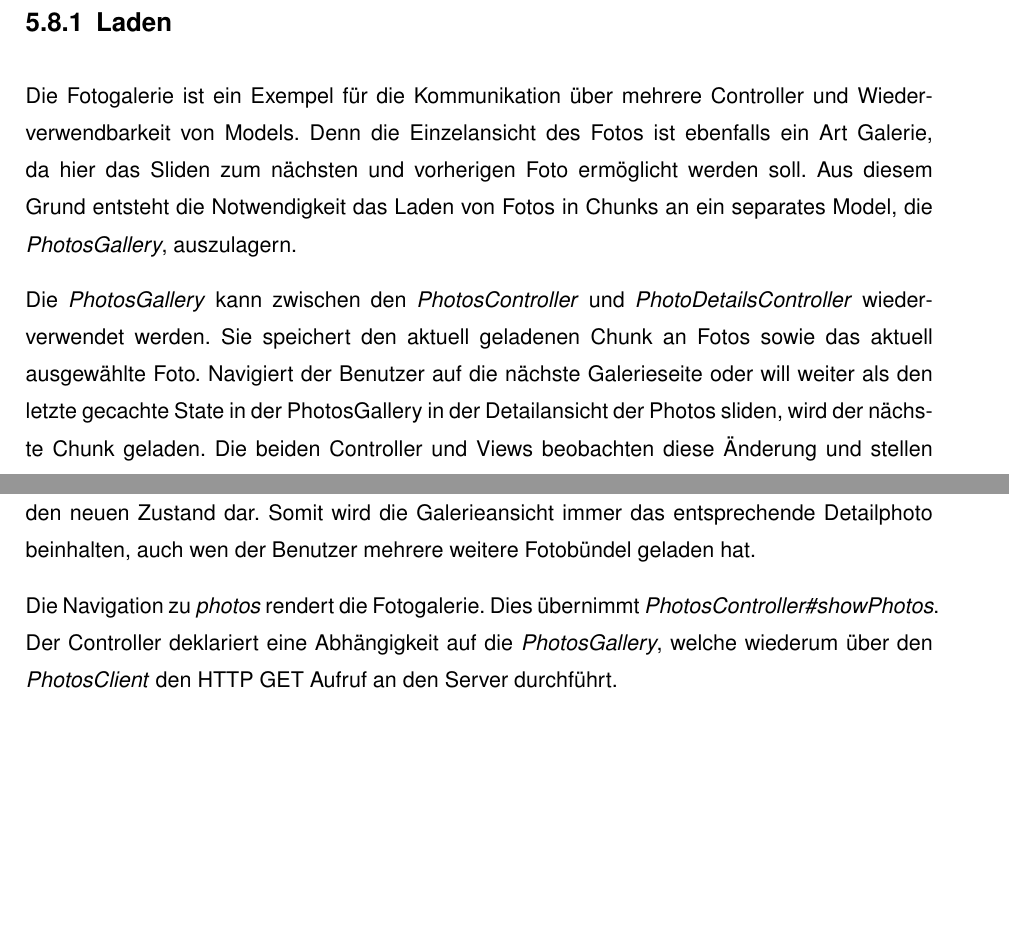
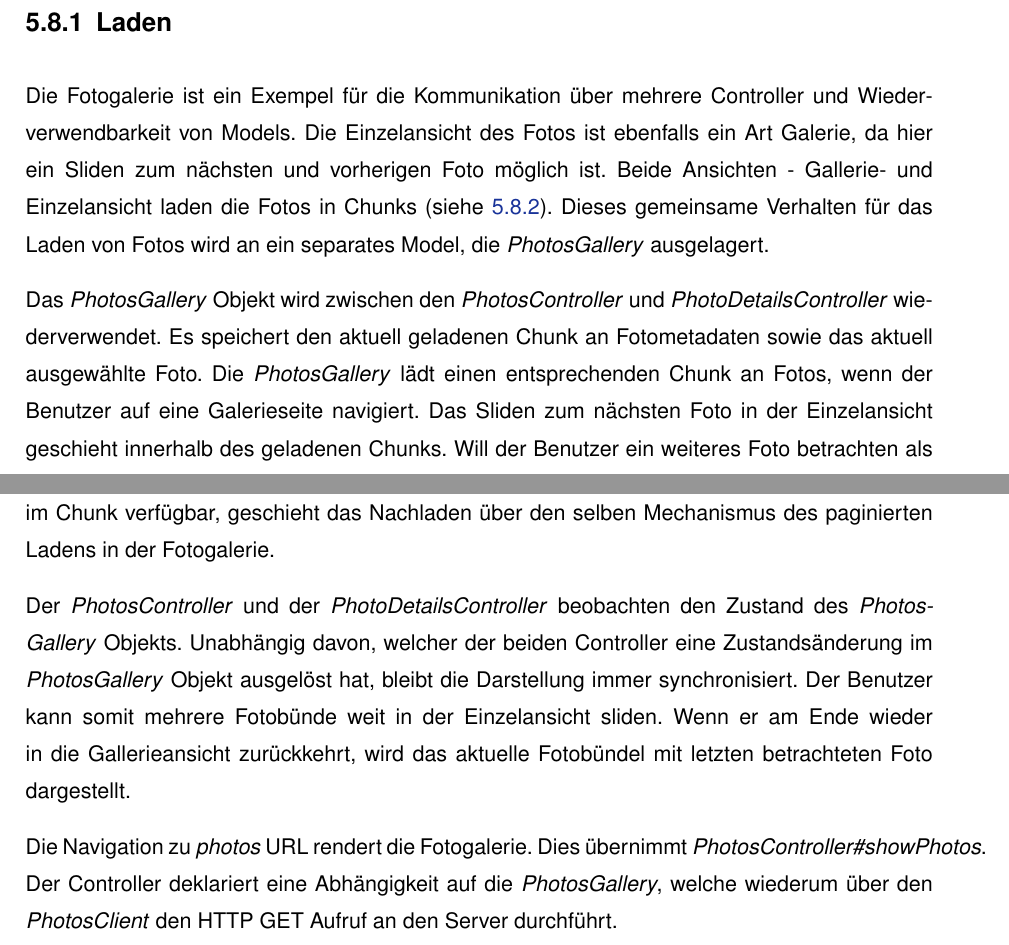
Before and after one commit to st-anastasia/ba, a LaTeX thesis (master.tex, which reads chapter/05_implementierung.tex): two parts of pages 50 and 51 of 65, joined at a grey line, cut so that both start at the same text, the shorter picture padded with empty space. Compiled offline with pdfLaTeX; an older LaTeX class or package is replaced by its successor.

Commit message:
chapter 05 corrections

```diff
--- a/chapter/05_implementierung.tex
+++ b/chapter/05_implementierung.tex
@@ -561,11 +561,13 @@ Das Verhalten des Seitenmenüs inklusive Ein- und Ausklappen Animation bringt di
 
 \subsection{Laden}
 
-Die Fotogalerie ist ein Exempel für die Kommunikation über mehrere Controller und Wiederverwendbarkeit von Models. Denn die Einzelansicht des Fotos ist ebenfalls ein Art Galerie, da hier das Sliden zum nächsten und vorherigen Foto ermöglicht werden soll. Aus diesem Grund entsteht die Notwendigkeit das Laden von Fotos in Chunks an ein separates Model, die \textit{PhotosGallery}, auszulagern.
+Die Fotogalerie ist ein Exempel für die Kommunikation über mehrere Controller und Wiederverwendbarkeit von Models. Die Einzelansicht des Fotos ist ebenfalls ein Art Galerie, da hier ein Sliden zum nächsten und vorherigen Foto möglich ist. Beide Ansichten - Gallerie- und Einzelansicht laden die Fotos in Chunks (siehe \ref{imp:pagination}). Dieses gemeinsame Verhalten für das Laden von Fotos wird an ein separates Model, die \textit{PhotosGallery} ausgelagert.
 
-Die \textit{PhotosGallery} kann zwischen den \textit{PhotosController} und \textit{PhotoDetailsController} wiederverwendet werden. Sie speichert den aktuell geladenen Chunk an Fotos sowie das aktuell ausgewählte Foto. Navigiert der Benutzer auf die nächste Galerieseite oder will weiter als den letzte gecachte State in der PhotosGallery in der Detailansicht der Photos sliden, wird der nächste Chunk geladen. Die beiden Controller und Views beobachten diese Änderung und stellen den neuen Zustand dar. Somit wird die Galerieansicht immer das entsprechende Detailphoto beinhalten, auch wen der Benutzer mehrere weitere Fotobündel geladen hat.
+Das \textit{PhotosGallery} Objekt wird zwischen den \textit{PhotosController} und \textit{PhotoDetailsController} wiederverwendet. Es speichert den aktuell geladenen Chunk an Fotometadaten sowie das aktuell ausgewählte Foto. Die \textit{PhotosGallery} lädt einen entsprechenden Chunk an Fotos, wenn der Benutzer auf eine Galerieseite navigiert. Das Sliden zum nächsten Foto in der Einzelansicht geschieht innerhalb des geladenen Chunks. Will der Benutzer ein weiteres Foto betrachten als im Chunk verfügbar, geschieht das Nachladen über den selben Mechanismus des paginierten Ladens in der Fotogalerie.
 
-Die Navigation zu \textit{\/photos} rendert die Fotogalerie. Dies übernimmt  \textit{PhotosController\#showPhotos}. Der Controller deklariert eine Abhängigkeit auf die \textit{PhotosGallery}, welche wiederum über den \textit{PhotosClient} den HTTP GET Aufruf an den Server durchführt.
+ Der \textit{PhotosController} und der \textit{PhotoDetailsController} beobachten den Zustand des \textit{PhotosGallery} Objekts. Unabhängig davon, welcher der beiden Controller eine Zustandsänderung im \textit{PhotosGallery} Objekt ausgelöst hat, bleibt die Darstellung immer synchronisiert. Der Benutzer kann somit mehrere Fotobünde weit in der Einzelansicht sliden. Wenn er am Ende wieder in die Gallerieansicht zurückkehrt, wird das aktuelle Fotobündel mit letzten betrachteten Foto dargestellt.
+
+Die Navigation zu \textit{\/photos} URL rendert die Fotogalerie. Dies übernimmt  \textit{PhotosController\#showPhotos}. Der Controller deklariert eine Abhängigkeit auf die \textit{PhotosGallery}, welche wiederum über den \textit{PhotosClient} den HTTP GET Aufruf an den Server durchführt.
 
 Die Antwort ist ein Array in \gls{json} Format von Foto Metadaten mit Titel, Beschreibung, diversen Kameraeinstellungen und der URL zu dem eigentlichen File. \gls{json} wird in JavaScript durch einen Aufruf von \textit{JSON.parse} direkt in ein Objekt umgewandelt. Der Angular HTTP Client macht es automatisch. Da die Darstellungslogik in den Controllern (Presentern) liegt, werden diese Rohdaten Objekte direkt als Models verwendet ohne extra Klassen dafür anzulegen. Die Fotometadaten werden in der Instanzvariable \textit{photos} in der \textit{PhotosGallery} abgelegt.
 
```
Also changed, not shown: chapter/05_implementierung.tex (5 more changed lines), 1 other file.
